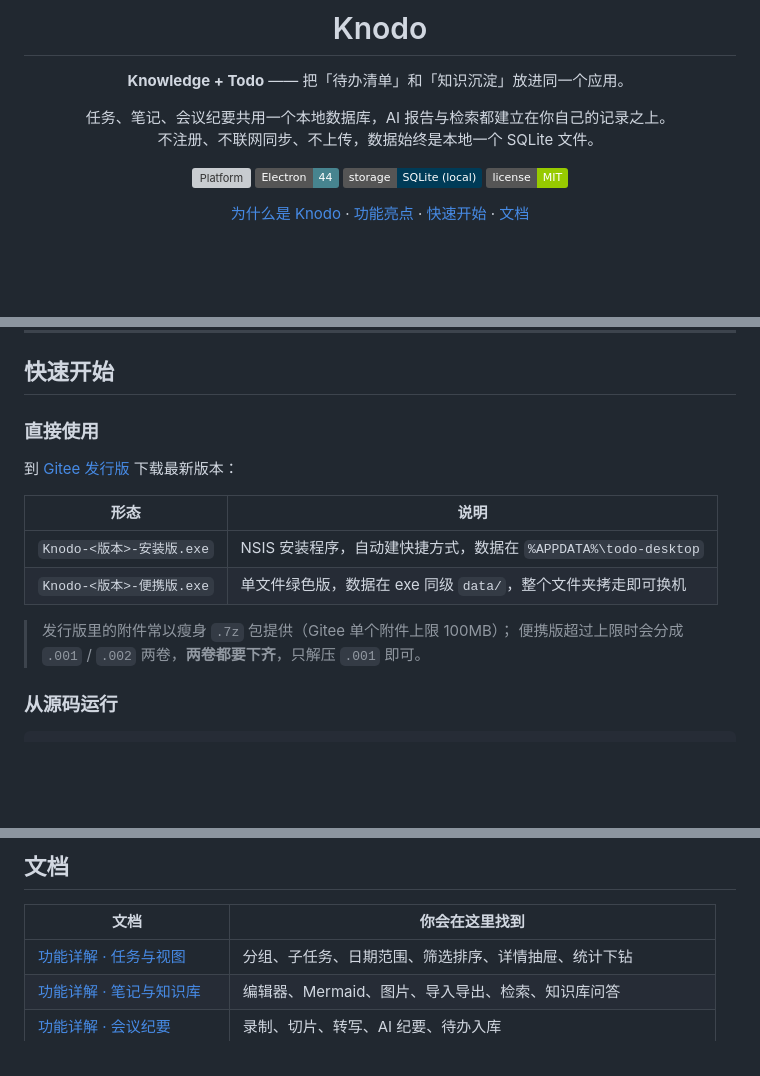
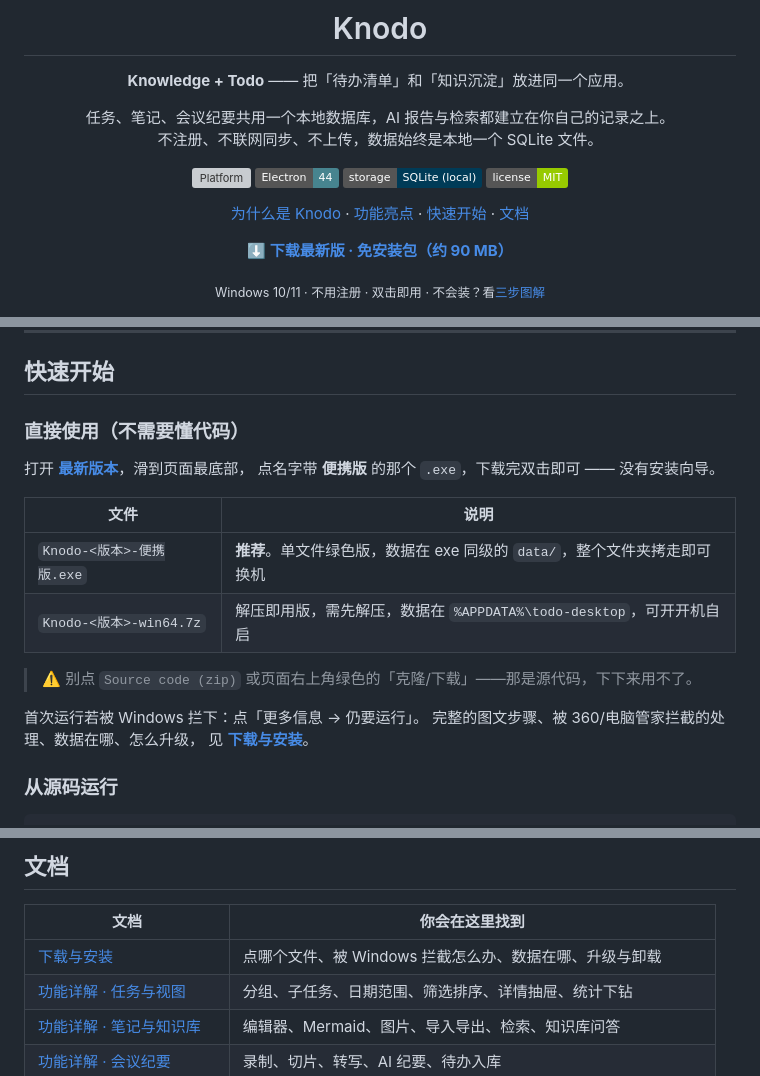
Before and after one commit to kevin-iverson/knodo, a Markdown page: README.md, 3 parts joined by grey strips. Rendered like a GitHub page; badges without logos; blank space fills up the shorter version; grey boxes are pictures that could not be loaded.

```diff
--- a/README.md
+++ b/README.md
@@ -15,6 +15,10 @@
 ![License](https://img.shields.io/badge/license-MIT-green)
 
 [为什么是 Knodo](#为什么是-knodo) · [功能亮点](#功能亮点) · [快速开始](#快速开始) · [文档](docs/README.md)
+
+<a href="https://gitee.com/kiverson/todo-task/releases/latest"><b>⬇ 下载最新版 · 免安装包（约 90 MB）</b></a>
+
+<sub>Windows 10/11 · 不用注册 · 双击即用 · 不会装？看<a href="docs/下载与安装.md">三步图解</a></sub>
 
 </div>
 
@@ -106,17 +110,21 @@ Markdown 编辑器（编辑 / 分栏 / 预览）、代码块高亮、Mermaid 图
 
 ## 快速开始
 
-### 直接使用
+### 直接使用（不需要懂代码）
 
-到 [Gitee 发行版](https://gitee.com/kiverson/todo-task/releases) 下载最新版本：
+打开 **[最新版本](https://gitee.com/kiverson/todo-task/releases/latest)**，滑到页面最底部，
+点名字带 **便携版** 的那个 `.exe`，下载完双击即可 —— 没有安装向导。
 
-| 形态 | 说明 |
+| 文件 | 说明 |
 |---|---|
-| `Knodo-<版本>-安装版.exe` | NSIS 安装程序，自动建快捷方式，数据在 `%APPDATA%\todo-desktop` |
-| `Knodo-<版本>-便携版.exe` | 单文件绿色版，数据在 exe 同级 `data/`，整个文件夹拷走即可换机 |
+| `Knodo-<版本>-便携版.exe` | **推荐**。单文件绿色版，数据在 exe 同级的 `data/`，整个文件夹拷走即可换机 |
+| `Knodo-<版本>-win64.7z` | 解压即用版，需先解压，数据在 `%APPDATA%\todo-desktop`，可开开机自启 |
 
-> 发行版里的附件常以瘦身 `.7z` 包提供（Gitee 单个附件上限 100MB）；
-> 便携版超过上限时会分成 `.001` / `.002` 两卷，**两卷都要下齐**，只解压 `.001` 即可。
+> ⚠️ 别点 `Source code (zip)` 或页面右上角绿色的「克隆/下载」——那是源代码，下下来用不了。
+
+首次运行若被 Windows 拦下：点「更多信息 → 仍要运行」。
+完整的图文步骤、被 360/电脑管家拦截的处理、数据在哪、怎么升级，
+见 **[下载与安装](docs/下载与安装.md)**。
 
 ### 从源码运行
 
@@ -149,6 +157,7 @@ npm start
 
 | 文档 | 你会在这里找到 |
 |---|---|
+| [下载与安装](docs/下载与安装.md) | 点哪个文件、被 Windows 拦截怎么办、数据在哪、升级与卸载 |
 | [功能详解 · 任务与视图](docs/功能详解-任务与视图.md) | 分组、子任务、日期范围、筛选排序、详情抽屉、统计下钻 |
 | [功能详解 · 笔记与知识库](docs/功能详解-笔记与知识库.md) | 编辑器、Mermaid、图片、导入导出、检索、知识库问答 |
 | [功能详解 · 会议纪要](docs/功能详解-会议纪要.md) | 录制、切片、转写、AI 纪要、待办入库 |
```
Also changed, not shown: docs/README.md (+6 -0 lines), docs/下载与安装.md (added, +140 -0 lines), docs/常见问题.md (+2 -2 lines), docs/screenshots/download-page.png (added), 1 other file.
